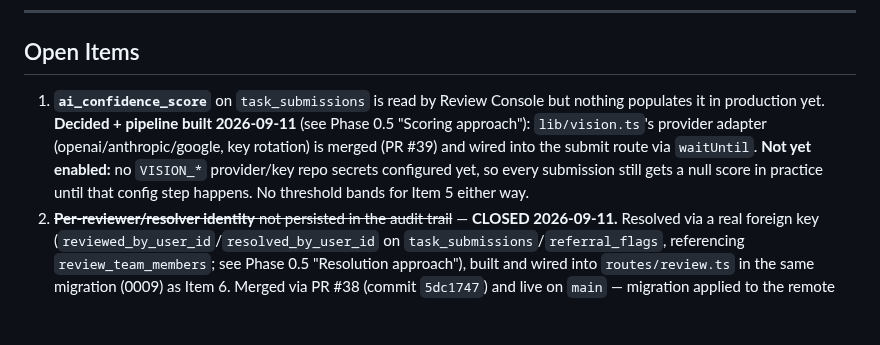
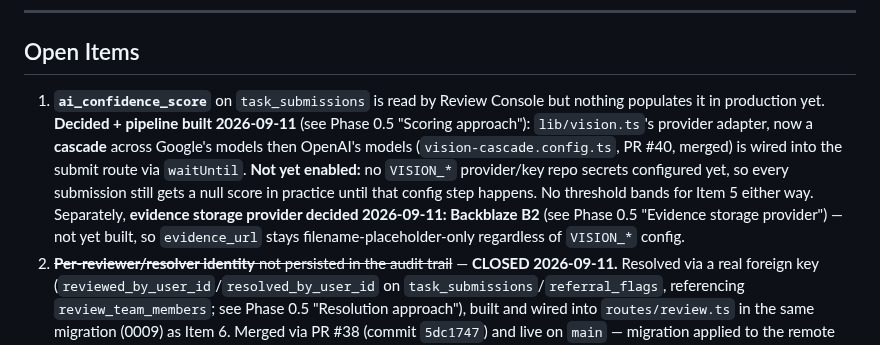
Before and after one commit to allocsys/ai-campaign-builder, a Markdown page: plan.md, the part around the change. GitHub-like rendering; blank space fills up the shorter version.

Commit message:
Update Open Item 1 to note evidence storage provider decision

```diff
--- a/plan.md
+++ b/plan.md
@@ -297,7 +297,7 @@ packages/
 
 ## Open Items
 
-1. **`ai_confidence_score`** on `task_submissions` is read by Review Console but nothing populates it in production yet. **Decided + pipeline built 2026-09-11** (see Phase 0.5 "Scoring approach"): `lib/vision.ts`'s provider adapter (openai/anthropic/google, key rotation) is merged (PR #39) and wired into the submit route via `waitUntil`. **Not yet enabled:** no `VISION_*` provider/key repo secrets configured yet, so every submission still gets a null score in practice until that config step happens. No threshold bands for Item 5 either way.
+1. **`ai_confidence_score`** on `task_submissions` is read by Review Console but nothing populates it in production yet. **Decided + pipeline built 2026-09-11** (see Phase 0.5 "Scoring approach"): `lib/vision.ts`'s provider adapter, now a **cascade** across Google's models then OpenAI's models (`vision-cascade.config.ts`, PR #40, merged) is wired into the submit route via `waitUntil`. **Not yet enabled:** no `VISION_*` provider/key repo secrets configured yet, so every submission still gets a null score in practice until that config step happens. No threshold bands for Item 5 either way. Separately, **evidence storage provider decided 2026-09-11: Backblaze B2** (see Phase 0.5 "Evidence storage provider") — not yet built, so `evidence_url` stays filename-placeholder-only regardless of `VISION_*` config.
 2. ~~**Per-reviewer/resolver identity** not persisted in the audit trail~~ — **CLOSED 2026-09-11.** Resolved via a real foreign key (`reviewed_by_user_id`/`resolved_by_user_id` on `task_submissions`/`referral_flags`, referencing `review_team_members`; see Phase 0.5 "Resolution approach"), built and wired into `routes/review.ts` in the same migration (0009) as Item 6. Merged via PR #38 (commit `5dc1747`) and live on `main` — migration applied to the remote D1 database.
 3. **Business domain name** still undecided — `workers.dev` interim naming works fine, not blocking.
 4. Stale branch `step9-bundle-optimization` (superseded by PR #18) was never deleted — no branch-delete tool available in-session; flagged for manual cleanup.
```
